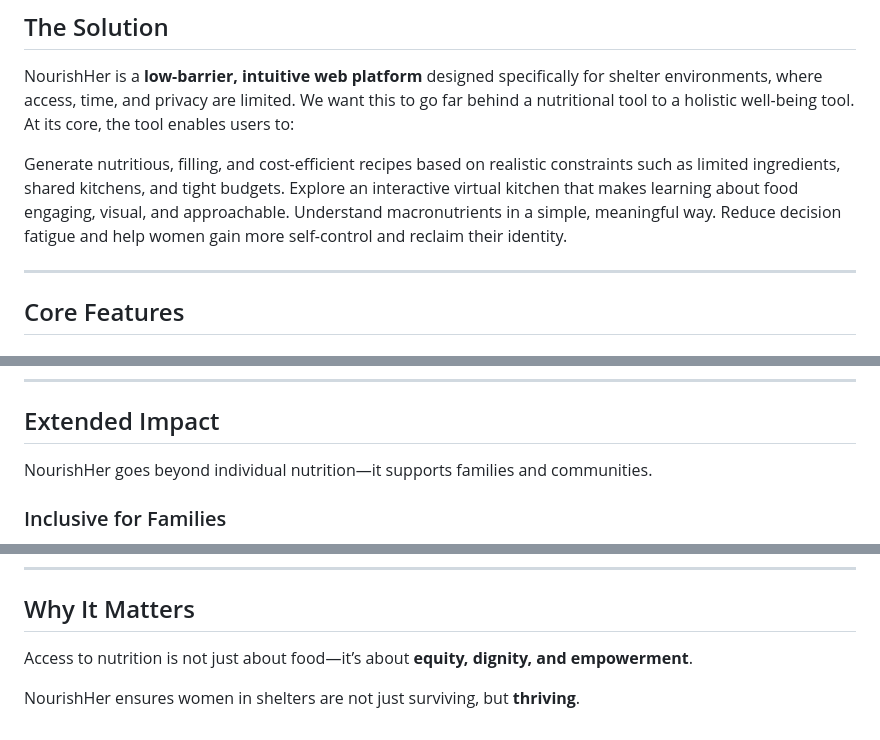
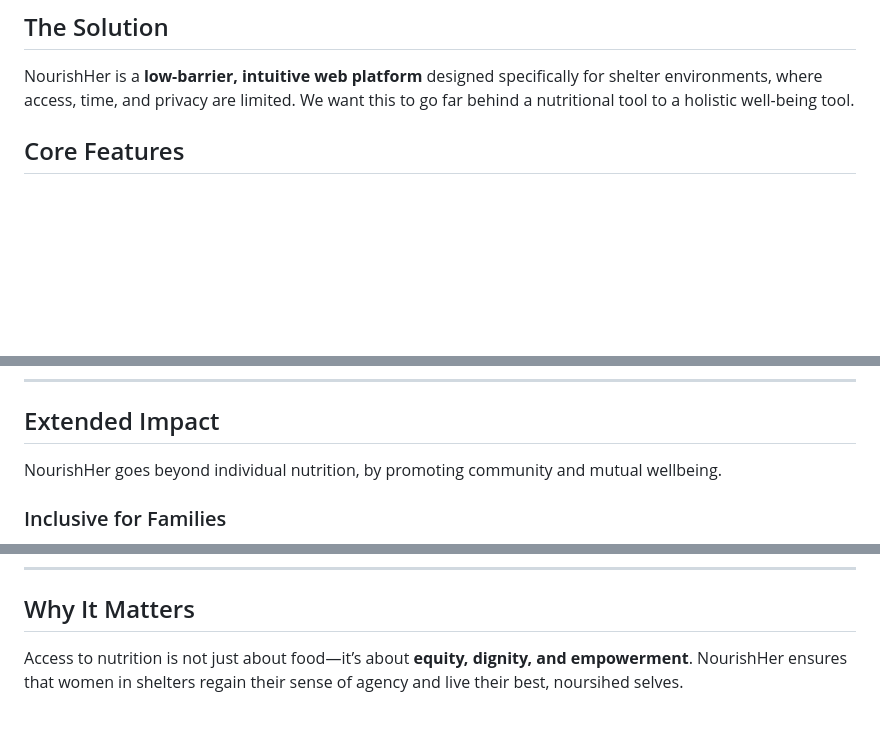
Before and after one commit to skrifana/youcode_26, a Markdown page: README.md, 3 parts joined by grey strips. GitHub-like rendering; blank space fills up the shorter version.

```diff
--- a/README.md
+++ b/README.md
@@ -21,15 +21,8 @@ We provide an **interactive, accessible digital experience** that transforms nut
 ##  The Solution
 
 NourishHer is a **low-barrier, intuitive web platform** designed specifically for shelter environments, where access, time, and privacy are limited. We want this to go far behind a nutritional tool to a holistic well-being tool.
-At its core, the tool enables users to:
-
-Generate nutritious, filling, and cost-efficient recipes based on realistic constraints such as limited ingredients, shared kitchens, and tight budgets.
-Explore an interactive virtual kitchen that makes learning about food engaging, visual, and approachable.
-Understand macronutrients in a simple, meaningful way.
-Reduce decision fatigue and help women gain more self-control and reclaim their identity.
 
 
----
 
 ##  Core Features
 
@@ -146,7 +139,7 @@ NourishHer follows a **lightweight, modular client-server architecture** optimiz
 
 ##  Extended Impact
 
-NourishHer goes beyond individual nutrition—it supports families and communities.
+NourishHer goes beyond individual nutrition, by promoting community and mutual wellbeing.
 
 ###  Inclusive for Families
 - Designed for women living with children
@@ -185,6 +178,4 @@ By meeting women where they are, we empower them to take small, meaningful steps
 
 ##  Why It Matters
 
-Access to nutrition is not just about food—it’s about **equity, dignity, and empowerment**.
-
-NourishHer ensures women in shelters are not just surviving, but **thriving**.
+Access to nutrition is not just about food—it’s about **equity, dignity, and empowerment**. NourishHer ensures that women in shelters regain their sense of agency and live their best, noursihed selves.
```
Also changed, not shown: other parts of README.md (+1 -1 lines).
